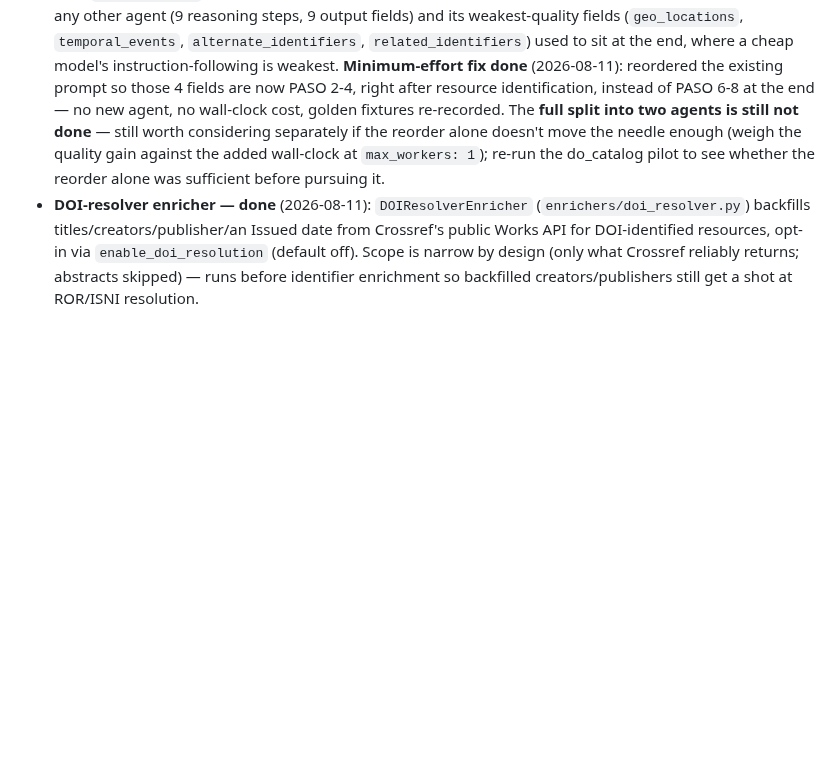
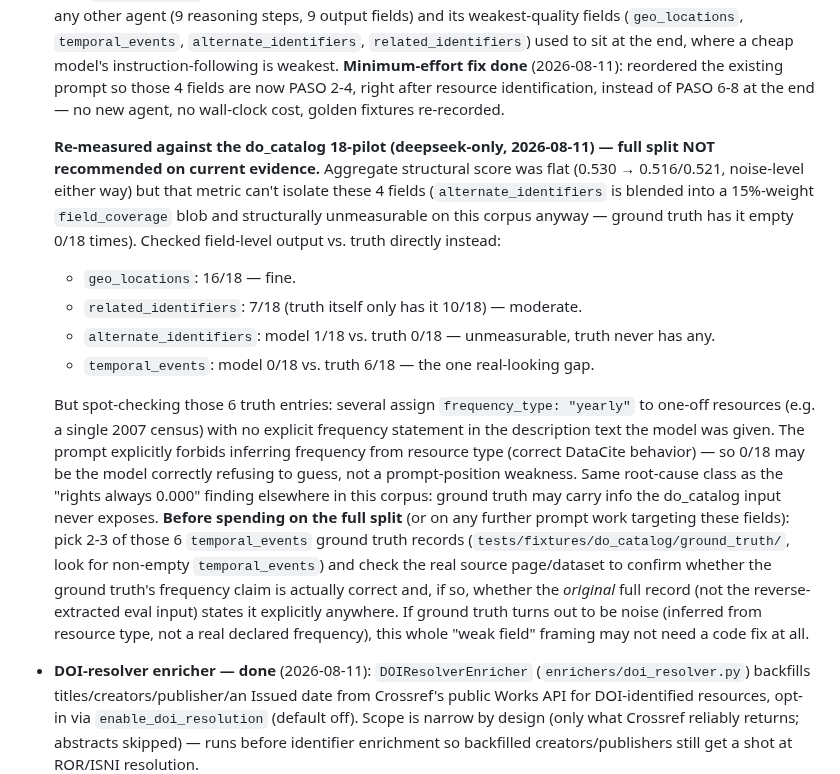
Before and after one commit to Data-Observatory/gema, a Markdown page: BACKLOG.md, the part around the change. GitHub-like rendering; blank space fills up the shorter version.

Commit message:
docs(backlog): record temporal_events ground-truth spot-check finding
Re-measured core_metadata's prompt reorder against the do_catalog
18-pilot: aggregate score flat (noise-level), but direct field-level
check shows only temporal_events has a real-looking gap (0/18 vs
truth's 6/18) -- and several of those truth entries assign a yearly
frequency to one-off resources with no explicit statement in the
source text, suggesting ground-truth noise rather than a real prompt
weakness. Recommend spot-checking real source pages before spending on
the full core_metadata split.

```diff
--- a/BACKLOG.md
+++ b/BACKLOG.md
@@ -49,11 +49,38 @@ enough context to pick up cold; prune entries once actually done.
   weakest. **Minimum-effort fix done** (2026-08-11): reordered the existing
   prompt so those 4 fields are now PASO 2-4, right after resource
   identification, instead of PASO 6-8 at the end — no new agent, no
-  wall-clock cost, golden fixtures re-recorded. The **full split into two
-  agents is still not done** — still worth considering separately if the
-  reorder alone doesn't move the needle enough (weigh the quality gain
-  against the added wall-clock at `max_workers: 1`); re-run the do_catalog
-  pilot to see whether the reorder alone was sufficient before pursuing it.
+  wall-clock cost, golden fixtures re-recorded.
+
+  **Re-measured against the do_catalog 18-pilot (deepseek-only, 2026-08-11)
+  — full split NOT recommended on current evidence.** Aggregate structural
+  score was flat (0.530 → 0.516/0.521, noise-level either way) but that
+  metric can't isolate these 4 fields (`alternate_identifiers` is blended
+  into a 15%-weight `field_coverage` blob and structurally unmeasurable on
+  this corpus anyway — ground truth has it empty 0/18 times). Checked
+  field-level output vs. truth directly instead:
+  - `geo_locations`: 16/18 — fine.
+  - `related_identifiers`: 7/18 (truth itself only has it 10/18) — moderate.
+  - `alternate_identifiers`: model 1/18 vs. truth 0/18 — unmeasurable, truth
+    never has any.
+  - `temporal_events`: model 0/18 vs. truth 6/18 — the one real-looking gap.
+
+  But spot-checking those 6 truth entries: several assign
+  `frequency_type: "yearly"` to one-off resources (e.g. a single 2007
+  census) with no explicit frequency statement in the description text the
+  model was given. The prompt explicitly forbids inferring frequency from
+  resource type (correct DataCite behavior) — so 0/18 may be the model
+  correctly refusing to guess, not a prompt-position weakness. Same
+  root-cause class as the "rights always 0.000" finding elsewhere in this
+  corpus: ground truth may carry info the do_catalog input never exposes.
+  **Before spending on the full split** (or on any further prompt work
+  targeting these fields): pick 2-3 of those 6 `temporal_events` ground
+  truth records (`tests/fixtures/do_catalog/ground_truth/`, look for
+  non-empty `temporal_events`) and check the real source page/dataset to
+  confirm whether the ground truth's frequency claim is actually correct
+  and, if so, whether the *original* full record (not the reverse-extracted
+  eval input) states it explicitly anywhere. If ground truth turns out to
+  be noise (inferred from resource type, not a real declared frequency),
+  this whole "weak field" framing may not need a code fix at all.
 - **DOI-resolver enricher — done** (2026-08-11): `DOIResolverEnricher`
   (`enrichers/doi_resolver.py`) backfills titles/creators/publisher/an
   Issued date from Crossref's public Works API for DOI-identified
```
